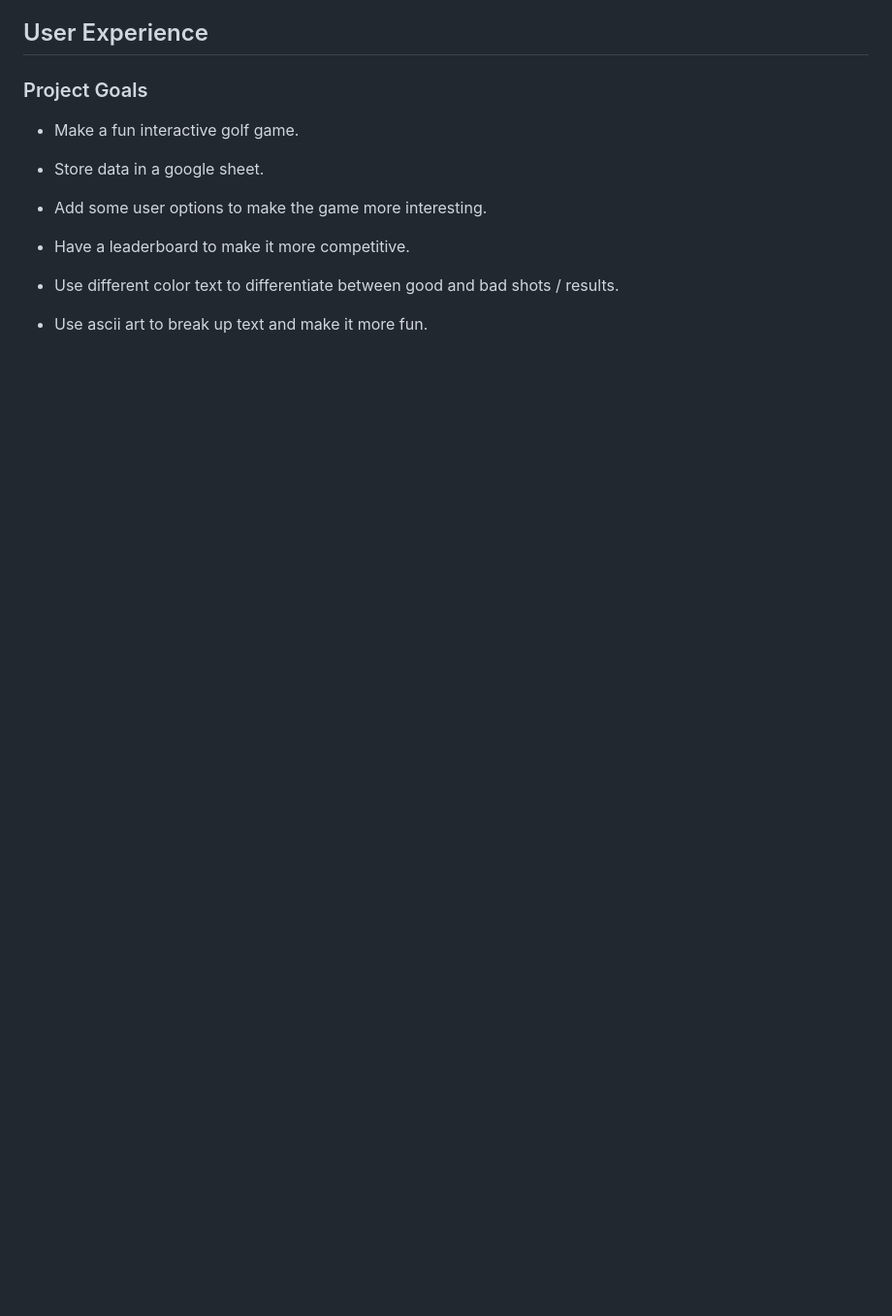
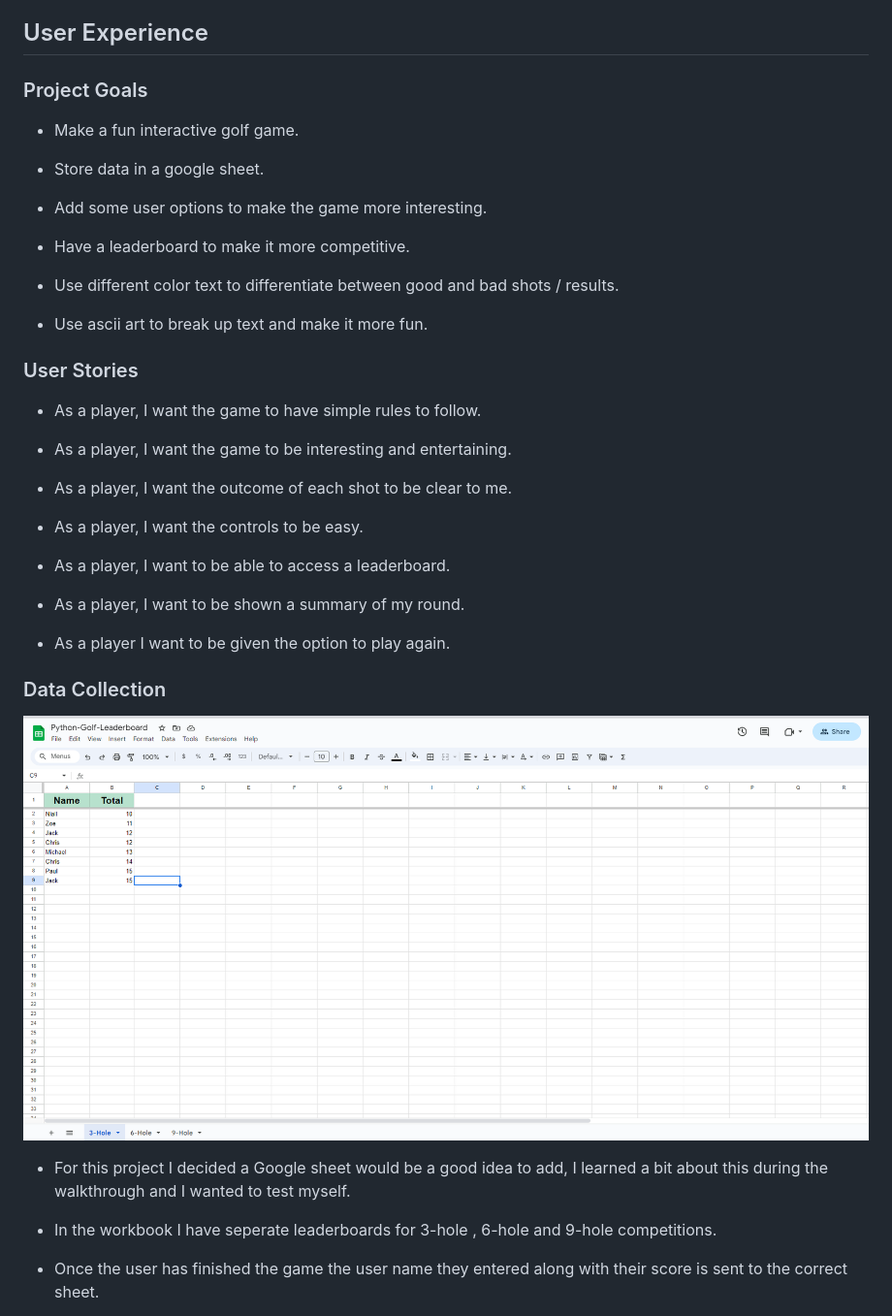
Before and after one commit to JKirkby95/Python-Golf, a Markdown page: README.md, the part around the change printed below. Shown: that part at 97% size. Drawn GitHub-style; pictures changed too: assets/images/leaderboard.png (added); blank space fills up the shorter version.

```diff
--- a/README.md
+++ b/README.md
@@ -35,3 +40,32 @@ The leaderboard workbook can be viewed [here.](https://docs.google.com/spreadshe
 - Use different color text to differentiate between good and bad shots / results.
 
 - Use ascii art to break up text and make it more fun.
+
+### User Stories
+
+- As a player, I want the game to have simple rules to follow.
+
+- As a player, I want the game to be interesting and entertaining.
+
+- As a player, I want the outcome of each shot to be clear to me.
+
+- As a player, I want the controls to be easy.
+
+- As a player, I want to be able to access a leaderboard.
+
+- As a player, I want to be shown a summary of my round.
+
+- As a player I want to be given the option to play again.
+
+### Data Collection
+
+![Leaderboard](assets/images/leaderboard.png)
+
+- For this project I decided a Google sheet would be a good idea to add,
+I learned a bit about this during the walkthrough and I wanted to test myself.
+
+- In the workbook I have seperate leaderboards for 3-hole , 6-hole and 9-hole competitions.
+
+- Once the user has finished the game the user name they entered along with their score is sent
+to the correct sheet.
+
```
Also changed, not shown: other parts of README.md (+37 -0 lines), assets/images/name.png (added), assets/images/rules.png (added), assets/images/sheet_script.png (added), assets/images/title.png (added), 1 other file.
